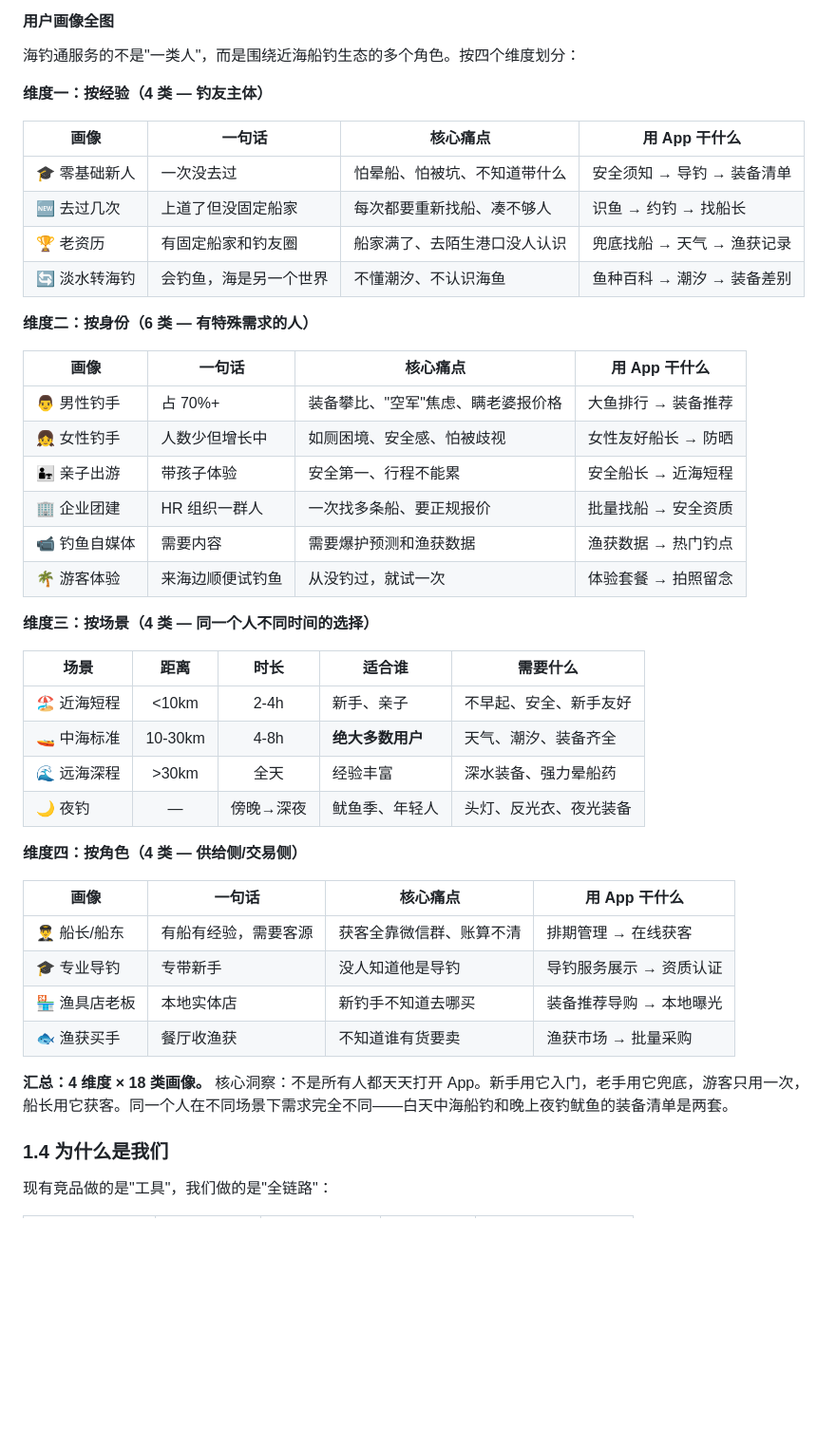
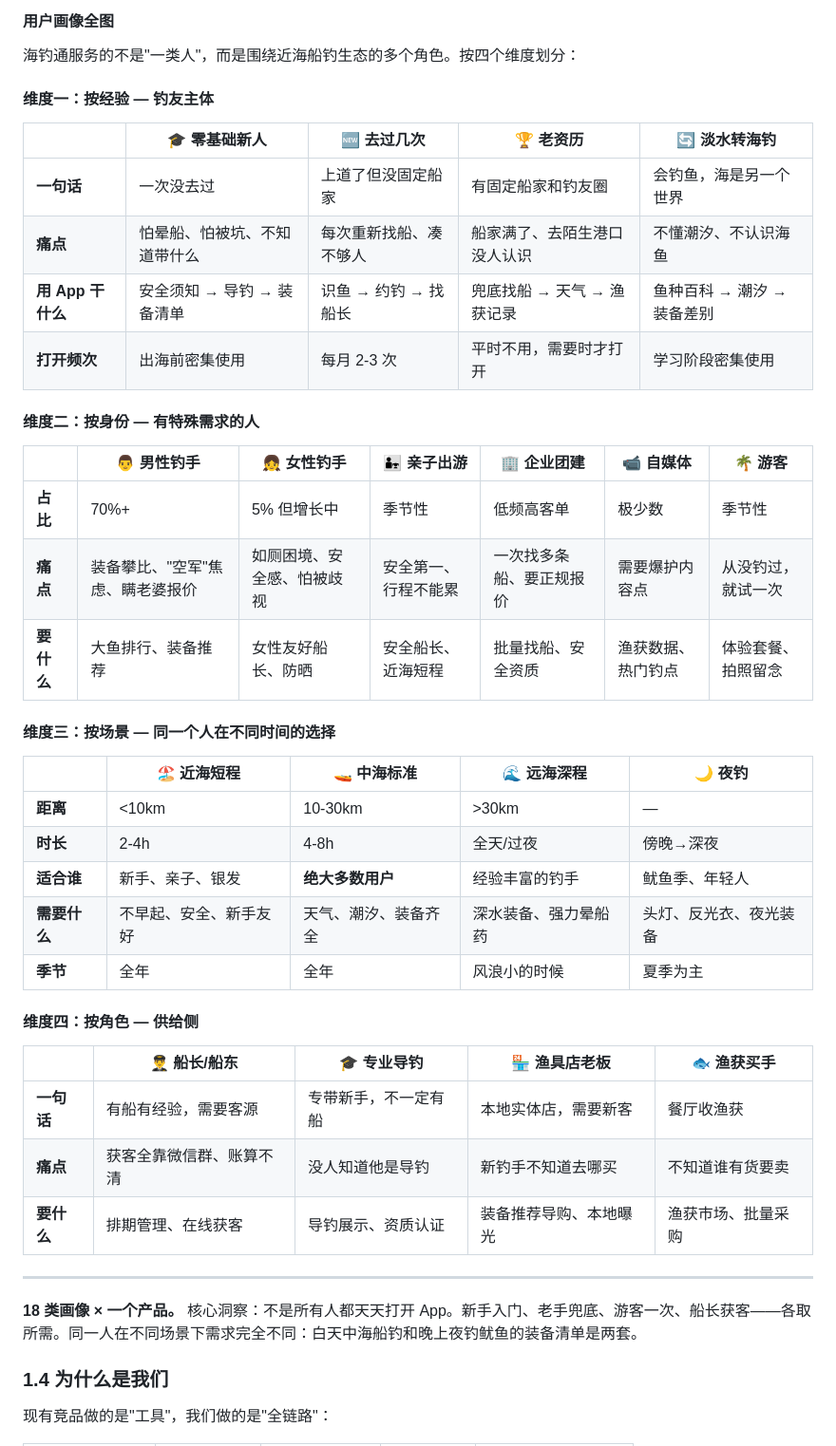
Before and after one commit to ScottWen2024/sea-fishing, a Markdown page: PRD.md, the part around the change. Shown at 95% size. Rendered like a GitHub page; blank space fills up the shorter version.

Commit message:
PRD：用户画像重排-宽表格式4维度一览

```diff
--- a/PRD.md
+++ b/PRD.md
@@ -79,45 +79,44 @@
 
 海钓通服务的不是"一类人"，而是围绕近海船钓生态的多个角色。按四个维度划分：
 
-**维度一：按经验（4 类 — 钓友主体）**
+#### 维度一：按经验 — 钓友主体
 
-| 画像 | 一句话 | 核心痛点 | 用 App 干什么 |
-|------|------|------|------|
-| 🎓 零基础新人 | 一次没去过 | 怕晕船、怕被坑、不知道带什么 | 安全须知 → 导钓 → 装备清单 |
-| 🆕 去过几次 | 上道了但没固定船家 | 每次都要重新找船、凑不够人 | 识鱼 → 约钓 → 找船长 |
-| 🏆 老资历 | 有固定船家和钓友圈 | 船家满了、去陌生港口没人认识 | 兜底找船 → 天气 → 渔获记录 |
-| 🔄 淡水转海钓 | 会钓鱼，海是另一个世界 | 不懂潮汐、不认识海鱼 | 鱼种百科 → 潮汐 → 装备差别 |
+| | 🎓 零基础新人 | 🆕 去过几次 | 🏆 老资历 | 🔄 淡水转海钓 |
+|------|------|------|------|------|
+| **一句话** | 一次没去过 | 上道了但没固定船家 | 有固定船家和钓友圈 | 会钓鱼，海是另一个世界 |
+| **痛点** | 怕晕船、怕被坑、不知道带什么 | 每次重新找船、凑不够人 | 船家满了、去陌生港口没人认识 | 不懂潮汐、不认识海鱼 |
+| **用 App 干什么** | 安全须知 → 导钓 → 装备清单 | 识鱼 → 约钓 → 找船长 | 兜底找船 → 天气 → 渔获记录 | 鱼种百科 → 潮汐 → 装备差别 |
+| **打开频次** | 出海前密集使用 | 每月 2-3 次 | 平时不用，需要时才打开 | 学习阶段密集使用 |
 
-**维度二：按身份（6 类 — 有特殊需求的人）**
+#### 维度二：按身份 — 有特殊需求的人
 
-| 画像 | 一句话 | 核心痛点 | 用 App 干什么 |
-|------|------|------|------|
-| 👨 男性钓手 | 占 70%+ | 装备攀比、"空军"焦虑、瞒老婆报价格 | 大鱼排行 → 装备推荐 |
-| 👧 女性钓手 | 人数少但增长中 | 如厕困境、安全感、怕被歧视 | 女性友好船长 → 防晒 |
-| 👨‍👧 亲子出游 | 带孩子体验 | 安全第一、行程不能累 | 安全船长 → 近海短程 |
-| 🏢 企业团建 | HR 组织一群人 | 一次找多条船、要正规报价 | 批量找船 → 安全资质 |
-| 📹 钓鱼自媒体 | 需要内容 | 需要爆护预测和渔获数据 | 渔获数据 → 热门钓点 |
-| 🌴 游客体验 | 来海边顺便试钓鱼 | 从没钓过，就试一次 | 体验套餐 → 拍照留念 |
+| | 👨 男性钓手 | 👧 女性钓手 | 👨‍👧 亲子出游 | 🏢 企业团建 | 📹 自媒体 | 🌴 游客 |
+|------|------|------|------|------|------|------|
+| **占比** | 70%+ | 5% 但增长中 | 季节性 | 低频高客单 | 极少数 | 季节性 |
+| **痛点** | 装备攀比、"空军"焦虑、瞒老婆报价 | 如厕困境、安全感、怕被歧视 | 安全第一、行程不能累 | 一次找多条船、要正规报价 | 需要爆护内容点 | 从没钓过，就试一次 |
+| **要什么** | 大鱼排行、装备推荐 | 女性友好船长、防晒 | 安全船长、近海短程 | 批量找船、安全资质 | 渔获数据、热门钓点 | 体验套餐、拍照留念 |
 
-**维度三：按场景（4 类 — 同一个人不同时间的选择）**
+#### 维度三：按场景 — 同一个人在不同时间的选择
 
-| 场景 | 距离 | 时长 | 适合谁 | 需要什么 |
-|------|:---:|:---:|------|------|
-| 🏖️ 近海短程 | <10km | 2-4h | 新手、亲子 | 不早起、安全、新手友好 |
-| 🚤 中海标准 | 10-30km | 4-8h | **绝大多数用户** | 天气、潮汐、装备齐全 |
-| 🌊 远海深程 | >30km | 全天 | 经验丰富 | 深水装备、强力晕船药 |
-| 🌙 夜钓 | — | 傍晚→深夜 | 鱿鱼季、年轻人 | 头灯、反光衣、夜光装备 |
+| | 🏖️ 近海短程 | 🚤 中海标准 | 🌊 远海深程 | 🌙 夜钓 |
+|------|------|------|------|------|
+| **距离** | <10km | 10-30km | >30km | — |
+| **时长** | 2-4h | 4-8h | 全天/过夜 | 傍晚→深夜 |
+| **适合谁** | 新手、亲子、银发 | **绝大多数用户** | 经验丰富的钓手 | 鱿鱼季、年轻人 |
+| **需要什么** | 不早起、安全、新手友好 | 天气、潮汐、装备齐全 | 深水装备、强力晕船药 | 头灯、反光衣、夜光装备 |
+| **季节** | 全年 | 全年 | 风浪小的时候 | 夏季为主 |
 
-**维度四：按角色（4 类 — 供给侧/交易侧）**
+#### 维度四：按角色 — 供给侧
 
-| 画像 | 一句话 | 核心痛点 | 用 App 干什么 |
-|------|------|------|------|
-| 👨‍✈️ 船长/船东 | 有船有经验，需要客源 | 获客全靠微信群、账算不清 | 排期管理 → 在线获客 |
-| 🎓 专业导钓 | 专带新手 | 没人知道他是导钓 | 导钓服务展示 → 资质认证 |
-| 🏪 渔具店老板 | 本地实体店 | 新钓手不知道去哪买 | 装备推荐导购 → 本地曝光 |
-| 🐟 渔获买手 | 餐厅收渔获 | 不知道谁有货要卖 | 渔获市场 → 批量采购 |
+| | 👨‍✈️ 船长/船东 | 🎓 专业导钓 | 🏪 渔具店老板 | 🐟 渔获买手 |
+|------|------|------|------|------|
+| **一句话** | 有船有经验，需要客源 | 专带新手，不一定有船 | 本地实体店，需要新客 | 餐厅收渔获 |
+| **痛点** | 获客全靠微信群、账算不清 | 没人知道他是导钓 | 新钓手不知道去哪买 | 不知道谁有货要卖 |
+| **要什么** | 排期管理、在线获客 | 导钓展示、资质认证 | 装备推荐导购、本地曝光 | 渔获市场、批量采购 |
 
-**汇总：4 维度 × 18 类画像。** 核心洞察：不是所有人都天天打开 App。新手用它入门，老手用它兜底，游客只用一次，船长用它获客。同一个人在不同场景下需求完全不同——白天中海船钓和晚上夜钓鱿鱼的装备清单是两套。
+---
+
+**18 类画像 × 一个产品。** 核心洞察：不是所有人都天天打开 App。新手入门、老手兜底、游客一次、船长获客——各取所需。同一人在不同场景下需求完全不同：白天中海船钓和晚上夜钓鱿鱼的装备清单是两套。
 
 ### 1.4 为什么是我们
 
```
